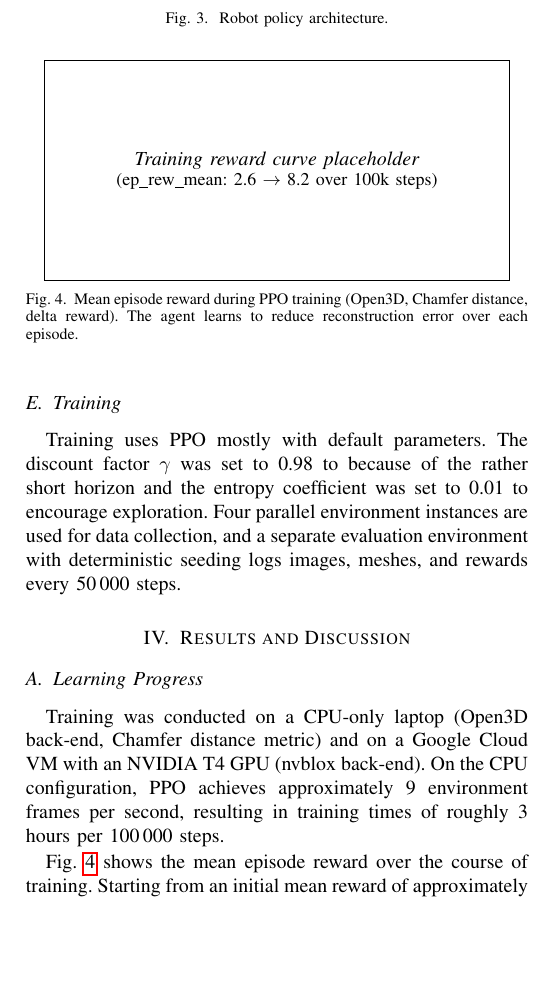
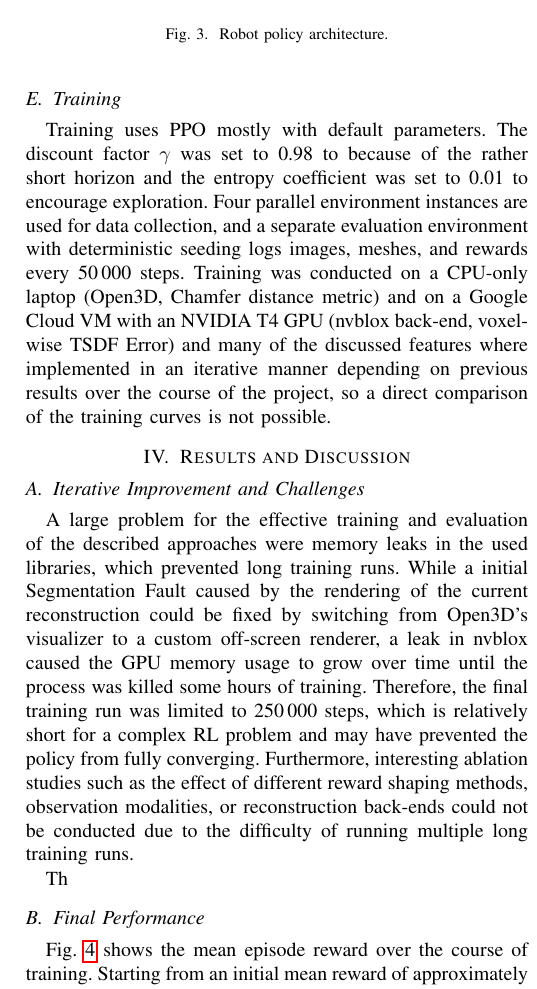
Before and after one commit to frank-zillmann/tum-adlr-18, a LaTeX paper (report/final-report-18.tex): part of one column of page 4 of 5, cut so that both start at the same text, the shorter picture padded with empty space. Compiled offline with pdfLaTeX; a missing font is replaced by an installed copy or a similar font; a LaTeX package or settings file that is missing is left out.

Commit message:
add reward curves

```diff
--- a/report/final-report-18.tex
+++ b/report/final-report-18.tex
@@ -266,6 +266,7 @@ The entire feature extraction front-end comprises 246\,288 trainable parameters.
 
 Training uses PPO mostly with default parameters. The discount factor $\gamma$ was set to 0.98 to because of the rather short horizon and the entropy coefficient was set to 0.01 to encourage exploration.
 Four parallel environment instances are used for data collection, and a separate evaluation environment with deterministic seeding logs images, meshes, and rewards every 50\,000 steps.
+Training was conducted on a CPU-only laptop (Open3D, Chamfer distance metric) and on a Google Cloud VM with an NVIDIA T4 GPU (nvblox back-end, voxel-wise TSDF Error) and many of the discussed features where implemented in an iterative manner depending on previous results over the course of the project, so a direct comparison of the training curves is not possible.
 
 % \begin{table}[t]
 % \centering
@@ -300,20 +301,24 @@ Four parallel environment instances are used for data collection, and a separate
 \section{Results and Discussion}
 %======================================================================
 
-\subsection{Learning Progress}
+\subsection{Iterative Improvement and Challenges}
+A large problem for the effective training and evaluation of the described approaches were memory leaks in the used libraries, which prevented long training runs.
+While a initial Segmentation Fault caused by the rendering of the current reconstruction could be fixed by switching from Open3D's visualizer to a custom off-screen renderer, a leak in nvblox caused the GPU memory usage to grow over time until the process was killed some hours of training.
+Therefore, the final training run was limited to 250\,000 steps, which is relatively short for a complex RL problem and may have prevented the policy from fully converging.
+Furthermore, interesting ablation studies such as the effect of different reward shaping methods, observation modalities, or reconstruction back-ends could not be conducted due to the difficulty of running multiple long training runs.
 
-Training was conducted on a CPU-only laptop (Open3D back-end, Chamfer distance metric) and on a Google Cloud VM with an NVIDIA T4 GPU (nvblox back-end).
-On the CPU configuration, PPO achieves approximately 9 environment frames per second, resulting in training times of roughly 3 hours per 100\,000 steps.
+Th
+
+\subsection{Final Performance}
 
 Fig.~\ref{fig:training_curve} shows the mean episode reward over the course of training.
 Starting from an initial mean reward of approximately 2.6, the policy steadily improves to a plateau around 8.0 over the first 100\,000 steps.
 This corresponds to a consistent reduction of the Chamfer distance at each step of the episode, indicating that the agent learns to move the camera to informative viewpoints.
 
-\begin{figure}[t]
+\begin{figure}[h]
 \centering
-% Placeholder: replace with actual training curve
-\fbox{\parbox{0.9\linewidth}{\centering\vspace{1.5cm}\textit{Training reward curve placeholder}\\\small(ep\_rew\_mean: 2.6 $\to$ 8.2 over 100k steps)\vspace{1.5cm}}}
-\caption{Mean episode reward during PPO training (Open3D, Chamfer distance, delta reward). The agent learns to reduce reconstruction error over each episode.}
+\includegraphics[width=\linewidth]{eval_rewards.png}
+\caption{Evaluation reward curves of final run (light blue) and longer run (dark blue) without birdview image and below-table voxel exclusion.}
 \label{fig:training_curve}
 \end{figure}
 
```
Also changed, not shown: report/eval_rewards.png (added).
